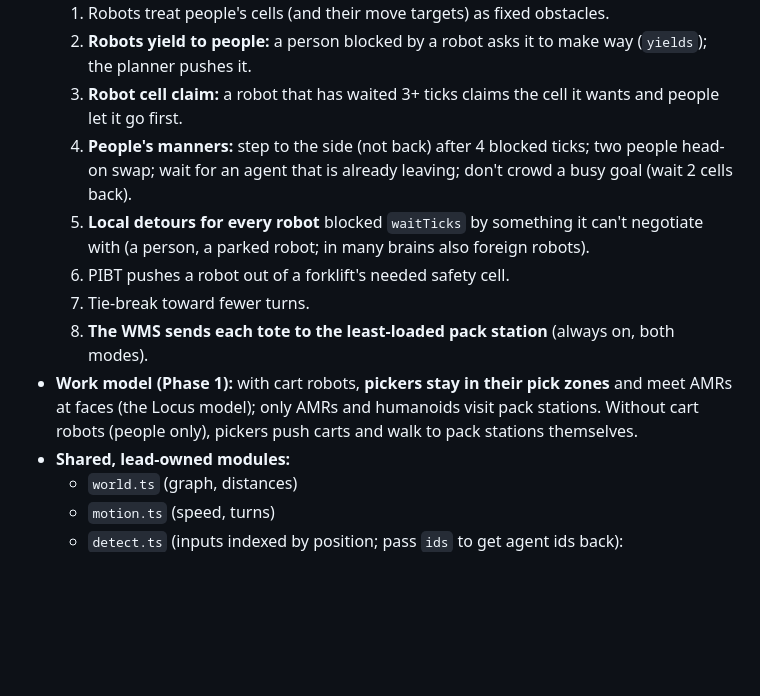
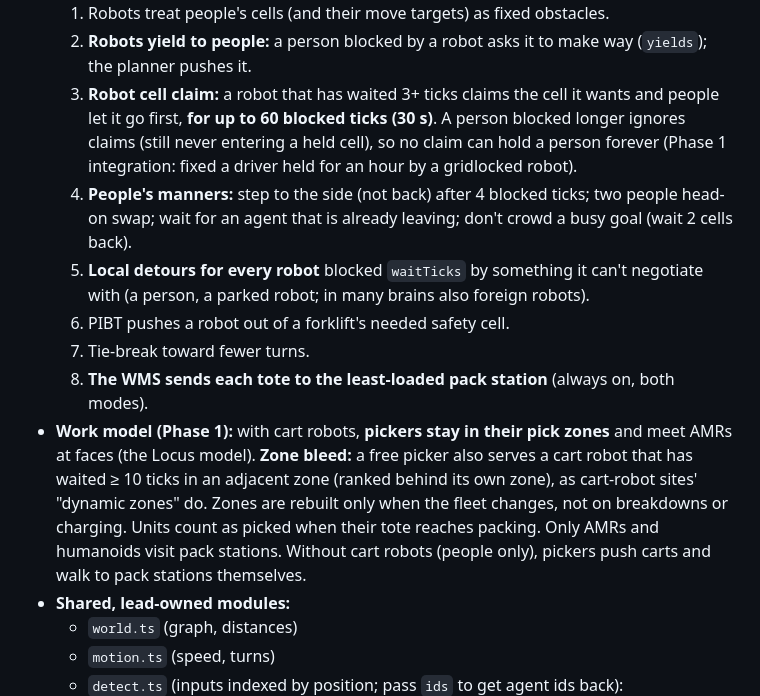
Before and after one commit to Spiro-12/weekend-projects, a Markdown page: 02-fleet-planner/PROTOCOL.md, the part around the change. Rendered like a GitHub page; blank space fills up the shorter version.

Commit message:
PROTOCOL §5: people's claim patience (60 blocked ticks), zone bleed, no rezoning on breakdown/charge, units counted at packing (Track A review, lead-approved)
Co-Authored-By: Claude Opus 5.5 <noreply@anthropic.com>

```diff
--- a/02-fleet-planner/PROTOCOL.md
+++ b/02-fleet-planner/PROTOCOL.md
@@ -129,13 +129,13 @@ See `src/contracts/types.ts → Scenario` and `data/scenarios/default.json`. Key
 - **People are cell agents, not in the robot planner.** The sim core moves them first each tick along the `human` distance gradient, then hands the planner `occ` and `yields`. **Drivers** (people on manual forklifts) are moved the same way but use the `forklift` pass class and keep a safety cell; robots treat them like people. Shared rules for **both** traffic modes (spike b found each one necessary; none favours one brain):
   1. Robots treat people's cells (and their move targets) as fixed obstacles.
   2. **Robots yield to people:** a person blocked by a robot asks it to make way (`yields`); the planner pushes it.
-  3. **Robot cell claim:** a robot that has waited 3+ ticks claims the cell it wants and people let it go first.
+  3. **Robot cell claim:** a robot that has waited 3+ ticks claims the cell it wants and people let it go first, **for up to 60 blocked ticks (30 s)**. A person blocked longer ignores claims (still never entering a held cell), so no claim can hold a person forever (Phase 1 integration: fixed a driver held for an hour by a gridlocked robot).
   4. **People's manners:** step to the side (not back) after 4 blocked ticks; two people head-on swap; wait for an agent that is already leaving; don't crowd a busy goal (wait 2 cells back).
   5. **Local detours for every robot** blocked `waitTicks` by something it can't negotiate with (a person, a parked robot; in many brains also foreign robots).
   6. PIBT pushes a robot out of a forklift's needed safety cell.
   7. Tie-break toward fewer turns.
   8. **The WMS sends each tote to the least-loaded pack station** (always on, both modes).
-- **Work model (Phase 1):** with cart robots, **pickers stay in their pick zones** and meet AMRs at faces (the Locus model); only AMRs and humanoids visit pack stations. Without cart robots (people only), pickers push carts and walk to pack stations themselves.
+- **Work model (Phase 1):** with cart robots, **pickers stay in their pick zones** and meet AMRs at faces (the Locus model). **Zone bleed:** a free picker also serves a cart robot that has waited ≥ 10 ticks in an adjacent zone (ranked behind its own zone), as cart-robot sites' "dynamic zones" do. Zones are rebuilt only when the fleet changes, not on breakdowns or charging. Units count as picked when their tote reaches packing. Only AMRs and humanoids visit pack stations. Without cart robots (people only), pickers push carts and walk to pack stations themselves.
 - **Shared, lead-owned modules:**
   - `world.ts` (graph, distances)
   - `motion.ts` (speed, turns)
```
